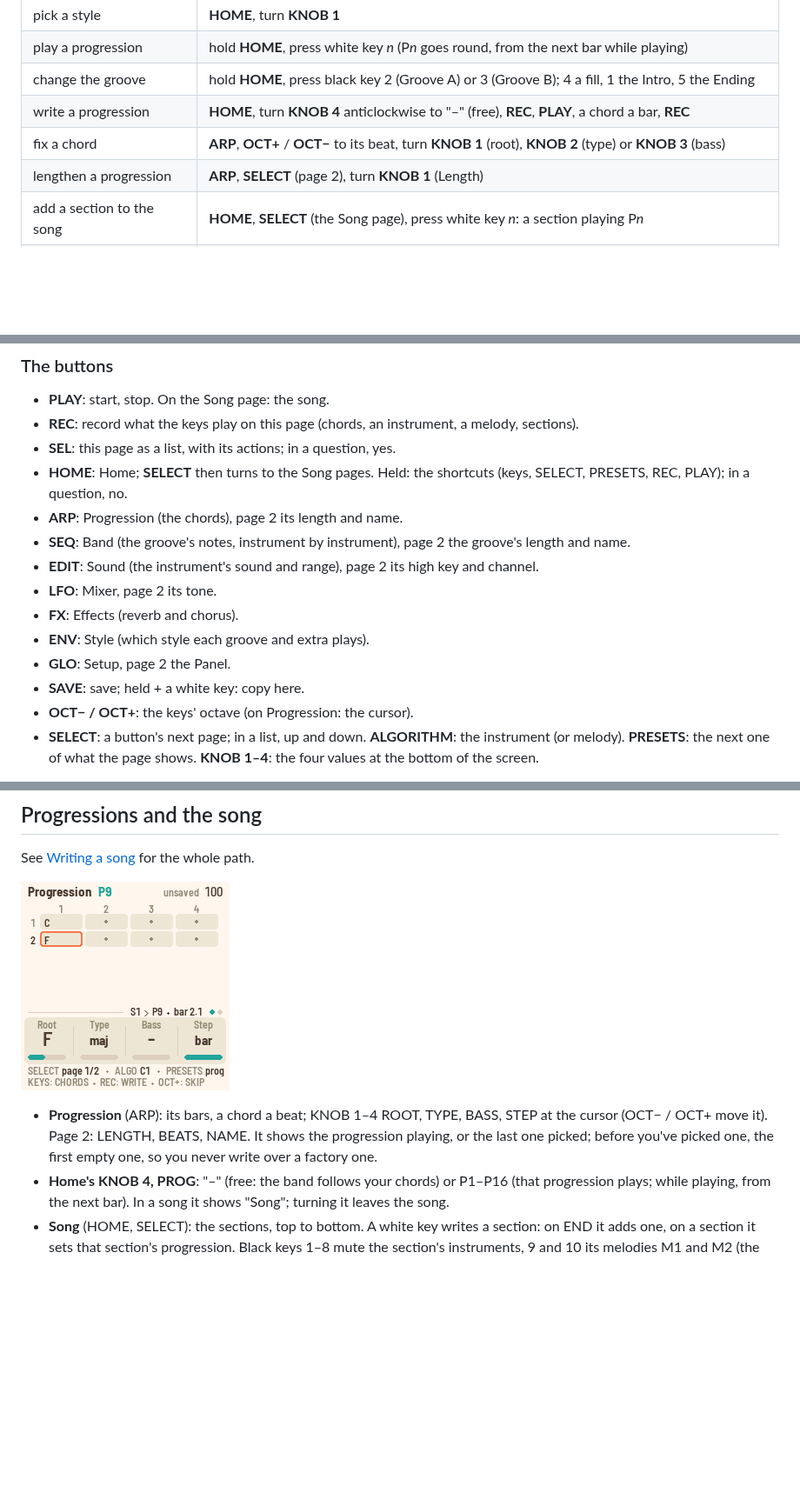
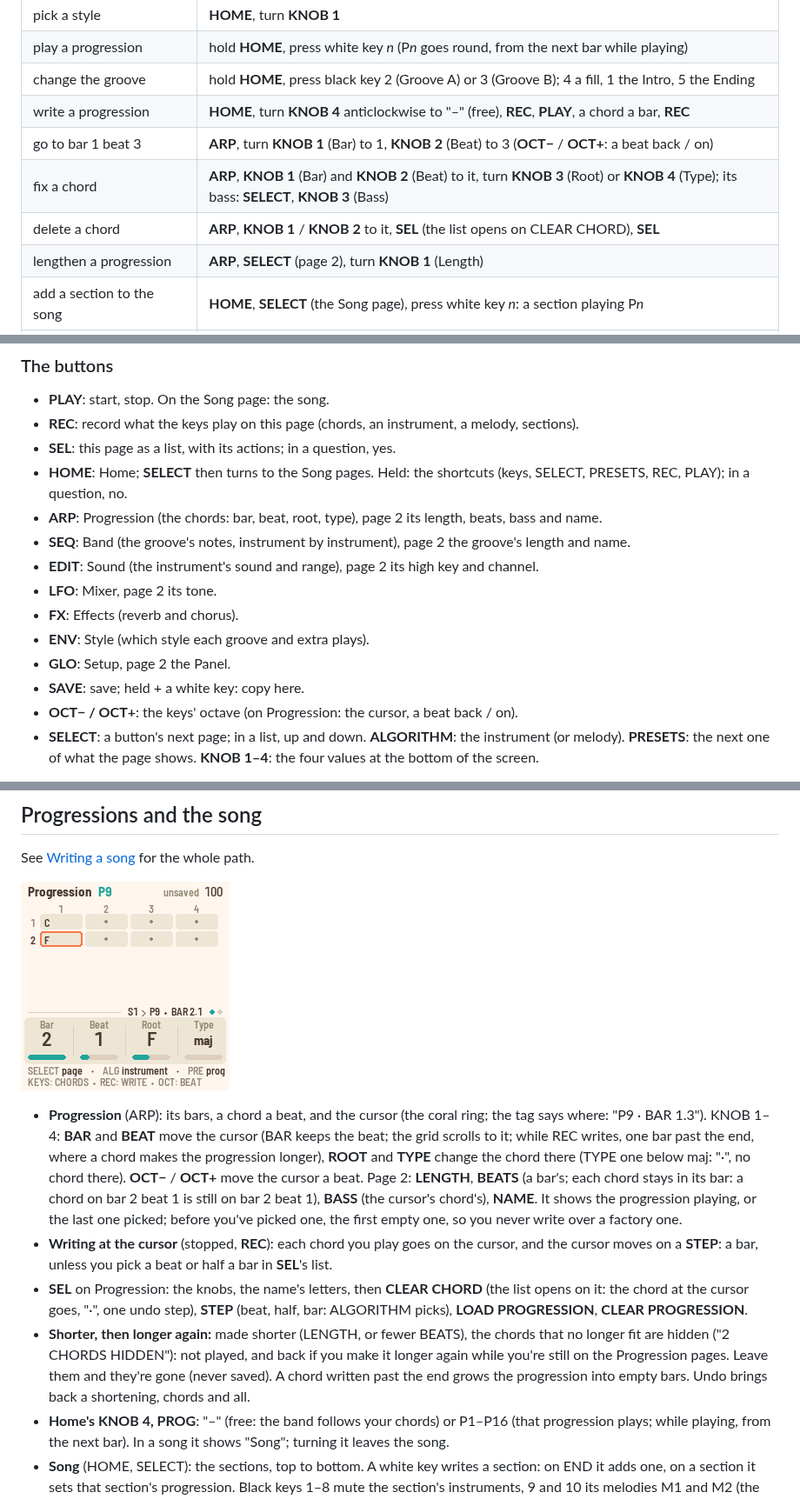
Before and after one commit to charlesvestal/fm1-polly, a Markdown page: MANUAL.md, 3 parts joined by grey strips. Shown at 87% size. Drawn GitHub-style; pictures changed too: docs/img/manual/progression.png; blank space fills up the shorter version.

Commit message:
Manual: the Progression page's BAR, BEAT, ROOT, TYPE; STEP and CLEAR CHORD; hidden chords
How do I...: go to bar 1 beat 3 (BAR 1, BEAT 3), fix a chord (BAR / BEAT, ROOT / TYPE; BASS on page 2), delete a
chord (SEL, CLEAR CHORD). The Progression section: the knobs, OCT a beat, the tag, writing at the cursor by STEP,
SEL's list, chords hidden by a shorter length or fewer beats (back while on the pages, gone after, never saved).
The buttons, the panel table, the page-by-page table and the README's line; the figure re-shot from the cheatsheet
scenario.

Co-Authored-By: Claude Opus 5.5 (1M context) <noreply@anthropic.com>
Claude-Session: https://claude.ai/code/session_01KrDAEHZwidK2Hjis9LandD

```diff
--- a/MANUAL.md
+++ b/MANUAL.md
@@ -72,7 +72,9 @@ next thing.
 | play a progression | hold **HOME**, press white key *n* (P*n* goes round, from the next bar while playing) |
 | change the groove | hold **HOME**, press black key 2 (Groove A) or 3 (Groove B); 4 a fill, 1 the Intro, 5 the Ending |
 | write a progression | **HOME**, turn **KNOB 4** anticlockwise to "–" (free), **REC**, **PLAY**, a chord a bar, **REC** |
-| fix a chord | **ARP**, **OCT+** / **OCT−** to its beat, turn **KNOB 1** (root), **KNOB 2** (type) or **KNOB 3** (bass) |
+| go to bar 1 beat 3 | **ARP**, turn **KNOB 1** (Bar) to 1, **KNOB 2** (Beat) to 3 (**OCT−** / **OCT+**: a beat back / on) |
+| fix a chord | **ARP**, **KNOB 1** (Bar) and **KNOB 2** (Beat) to it, turn **KNOB 3** (Root) or **KNOB 4** (Type); its bass: **SELECT**, **KNOB 3** (Bass) |
+| delete a chord | **ARP**, **KNOB 1** / **KNOB 2** to it, **SEL** (the list opens on CLEAR CHORD), **SEL** |
 | lengthen a progression | **ARP**, **SELECT** (page 2), turn **KNOB 1** (Length) |
 | add a section to the song | **HOME**, **SELECT** (the Song page), press white key *n*: a section playing P*n* |
 | play from section 3 | on the Song page turn **KNOB 1** (Section) to 3, **SEL** (the list opens on PLAY FROM SECTION 3), **SEL** |
@@ -90,7 +92,7 @@ next thing.
 - **SEL**: this page as a list, with its actions; in a question, yes.
 - **HOME**: Home; **SELECT** then turns to the Song pages. Held: the shortcuts (keys, SELECT, PRESETS, REC, PLAY); in a
   question, no.
-- **ARP**: Progression (the chords), page 2 its length and name.
+- **ARP**: Progression (the chords: bar, beat, root, type), page 2 its length, beats, bass and name.
 - **SEQ**: Band (the groove's notes, instrument by instrument), page 2 the groove's length and name.
 - **EDIT**: Sound (the instrument's sound and range), page 2 its high key and channel.
 - **LFO**: Mixer, page 2 its tone.
@@ -98,7 +100,7 @@ next thing.
 - **ENV**: Style (which style each groove and extra plays).
 - **GLO**: Setup, page 2 the Panel.
 - **SAVE**: save; held + a white key: copy here.
-- **OCT− / OCT+**: the keys' octave (on Progression: the cursor).
+- **OCT− / OCT+**: the keys' octave (on Progression: the cursor, a beat back / on).
 - **SELECT**: a button's next page; in a list, up and down. **ALGORITHM**: the instrument (or melody). **PRESETS**: the
   next one of what the page shows. **KNOB 1–4**: the four values at the bottom of the screen.
 
@@ -365,9 +367,22 @@ See [Writing a song](#writing-a-song) for the whole path.
 
 ![The Progression page](docs/img/manual/progression.png)
 
-- **Progression** (ARP): its bars, a chord a beat; KNOB 1–4 ROOT, TYPE, BASS, STEP at the cursor
-  (OCT− / OCT+ move it). Page 2: LENGTH, BEATS, NAME. It shows the progression playing, or the last one
-  picked; before you've picked one, the first empty one, so you never write over a factory one.
+- **Progression** (ARP): its bars, a chord a beat, and the cursor (the coral ring; the tag says where: "P9 ·
+  BAR 1.3"). KNOB 1–4: **BAR** and **BEAT** move the cursor (BAR keeps the beat; the grid scrolls to it; while
+  REC writes, one bar past the end, where a chord makes the progression longer), **ROOT** and **TYPE** change
+  the chord there (TYPE one below maj: "·", no chord there). **OCT−** / **OCT+** move the cursor a beat. Page 2:
+  **LENGTH**, **BEATS** (a bar's; each chord stays in its bar: a chord on bar 2 beat 1 is still on bar 2 beat 1),
+  **BASS** (the cursor's chord's), **NAME**. It shows the progression playing, or the last one picked; before
+  you've picked one, the first empty one, so you never write over a factory one.
+- **Writing at the cursor** (stopped, **REC**): each chord you play goes on the cursor, and the cursor moves on
+  a **STEP**: a bar, unless you pick a beat or half a bar in **SEL**'s list.
+- **SEL** on Progression: the knobs, the name's letters, then **CLEAR CHORD** (the list opens on it: the chord at
+  the cursor goes, "·", one undo step), **STEP** (beat, half, bar: ALGORITHM picks), **LOAD PROGRESSION**,
+  **CLEAR PROGRESSION**.
+- **Shorter, then longer again:** made shorter (LENGTH, or fewer BEATS), the chords that no longer fit are
+  hidden ("2 CHORDS HIDDEN"): not played, and back if you make it longer again while you're still on the
+  Progression pages. Leave them and they're gone (never saved). A chord written past the end grows the
+  progression into empty bars. Undo brings back a shortening, chords and all.
 - **Home's KNOB 4, PROG**: "–" (free: the band follows your chords) or P1–P16 (that progression plays; while
   playing, from the next bar). In a song it shows "Song"; turning it leaves the song.
 - **Song** (HOME, SELECT): the sections, top to bottom. A white key writes a section: on END it adds one, on a
```
Also changed, not shown: other parts of MANUAL.md (+4 -4 lines), README.md (+1 -1 lines).
